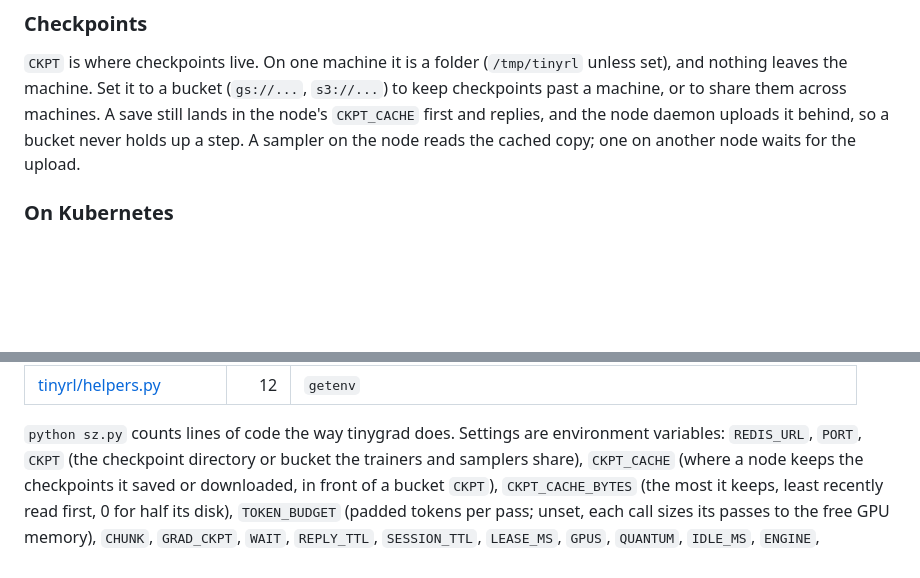
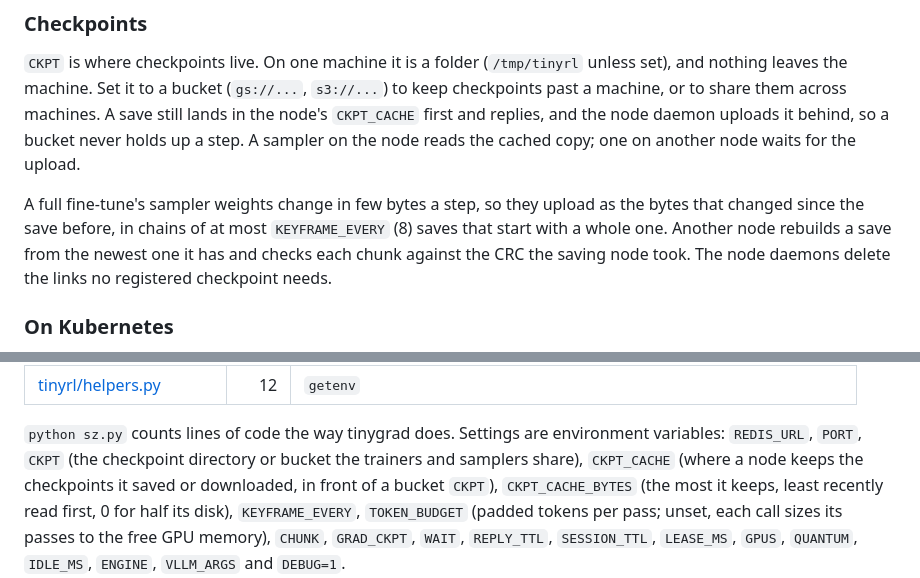
Before and after one commit to ShubyM/tiny-open-rl, a Markdown page: README.md, 2 parts joined by grey strips. Drawn GitHub-style; blank space fills up the shorter version.

Commit message:
Document the chains in the README

```diff
--- a/README.md
+++ b/README.md
@@ -47,6 +47,10 @@ frees the GPU, and copies them back on its next turn.
 machine. Set it to a bucket (`gs://...`, `s3://...`) to keep checkpoints past a machine, or to share them across
 machines. A save still lands in the node's `CKPT_CACHE` first and replies, and the node daemon uploads it behind, so a
 bucket never holds up a step. A sampler on the node reads the cached copy; one on another node waits for the upload.
+
+A full fine-tune's sampler weights change in few bytes a step, so they upload as the bytes that changed since the save
+before, in chains of at most `KEYFRAME_EVERY` (8) saves that start with a whole one. Another node rebuilds a save from
+the newest one it has and checks each chunk against the CRC the saving node took. The node daemons delete the links no registered checkpoint needs.
 
 ### On Kubernetes
 
@@ -107,7 +111,7 @@ to see how each Tinker call becomes a command, [store.py](tinyrl/store.py) to se
 | [tinyrl/helpers.py](tinyrl/helpers.py) | 12 | `getenv` |
 
 `python sz.py` counts lines of code the way tinygrad does. Settings are environment variables: `REDIS_URL`, `PORT`, `CKPT` (the
-checkpoint directory or bucket the trainers and samplers share), `CKPT_CACHE` (where a node keeps the checkpoints it saved or downloaded, in front of a bucket `CKPT`), `CKPT_CACHE_BYTES` (the most it keeps, least recently read first, 0 for half its disk), `TOKEN_BUDGET` (padded tokens per pass; unset, each call sizes its passes to the free
+checkpoint directory or bucket the trainers and samplers share), `CKPT_CACHE` (where a node keeps the checkpoints it saved or downloaded, in front of a bucket `CKPT`), `CKPT_CACHE_BYTES` (the most it keeps, least recently read first, 0 for half its disk), `KEYFRAME_EVERY`, `TOKEN_BUDGET` (padded tokens per pass; unset, each call sizes its passes to the free
 GPU memory), `CHUNK`, `GRAD_CKPT`, `WAIT`, `REPLY_TTL`, `SESSION_TTL`, `LEASE_MS`, `GPUS`, `QUANTUM`, `IDLE_MS`,
 `ENGINE`, `VLLM_ARGS` and `DEBUG=1`.
 
```
